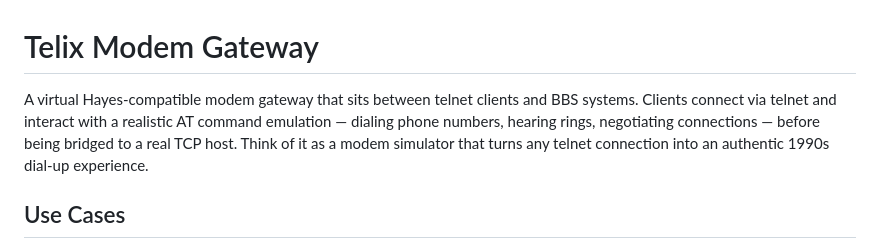
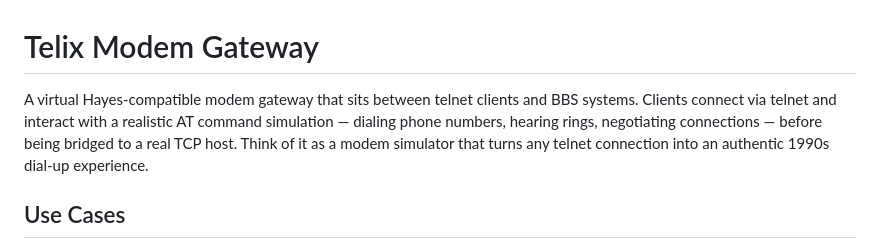
Before and after one commit to telechallenge/telix-modem-gateway, a Markdown page: README.md, the part around the change. Rendered like a GitHub page.

Commit message:
Fix typo in README description
Corrected 'emulation' to 'simulation' in the README.

```diff
--- a/README.md
+++ b/README.md
@@ -1,6 +1,6 @@
 # Telix Modem Gateway
 
-A virtual Hayes-compatible modem gateway that sits between telnet clients and BBS systems. Clients connect via telnet and interact with a realistic AT command emulation — dialing phone numbers, hearing rings, negotiating connections — before being bridged to a real TCP host. Think of it as a modem simulator that turns any telnet connection into an authentic 1990s dial-up experience.
+A virtual Hayes-compatible modem gateway that sits between telnet clients and BBS systems. Clients connect via telnet and interact with a realistic AT command simulation — dialing phone numbers, hearing rings, negotiating connections — before being bridged to a real TCP host. Think of it as a modem simulator that turns any telnet connection into an authentic 1990s dial-up experience.
 
 ## Use Cases
 
```
